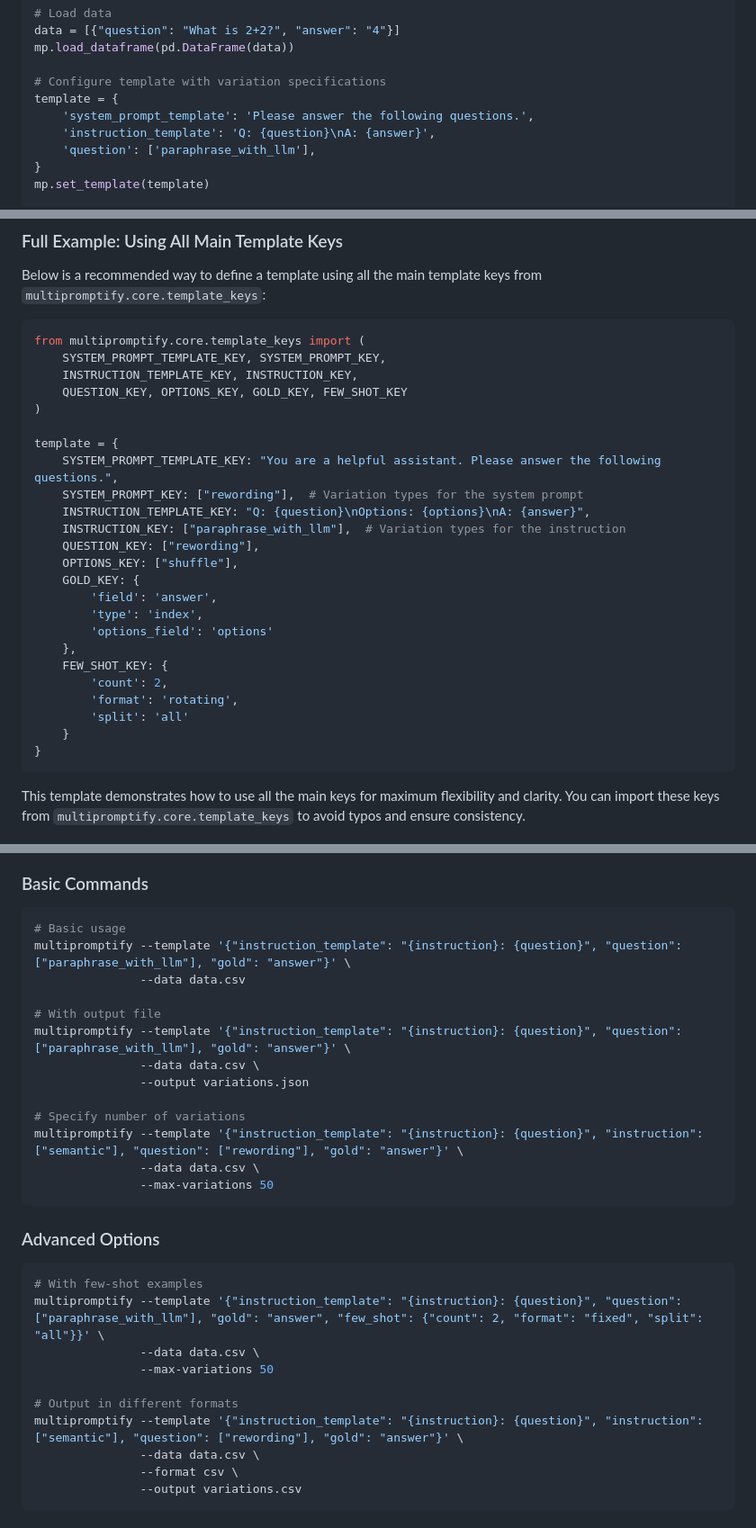
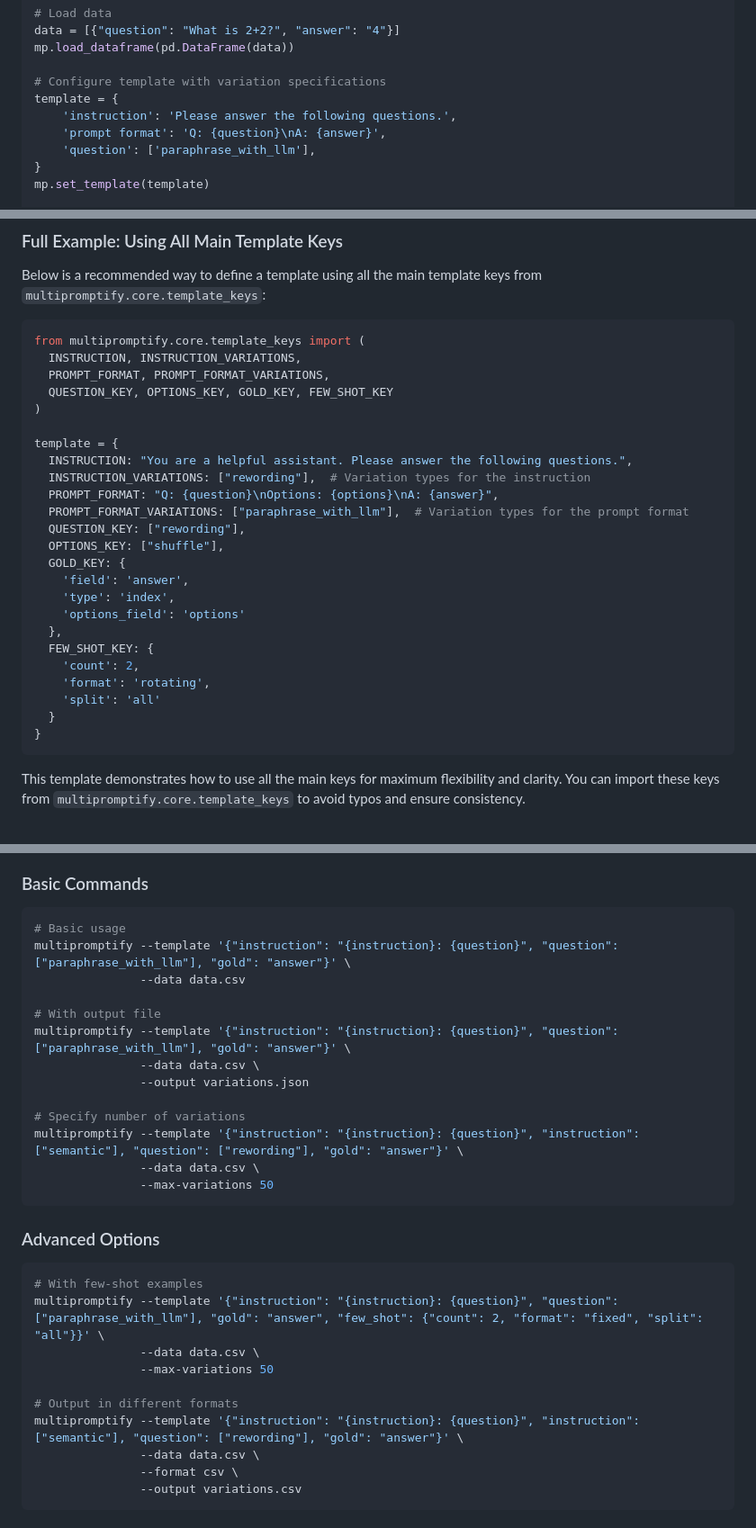
Before and after one commit to eliyahabba/PromptSuite, a Markdown page: README.md, 3 parts joined by grey strips. Shown: that part at 90% size. Rendered like a GitHub page.

````diff
--- a/README.md
+++ b/README.md
@@ -87,8 +87,8 @@ mp.load_dataframe(pd.DataFrame(data))
 
 # Configure template with variation specifications
 template = {
-    'system_prompt_template': 'Please answer the following questions.',
-    'instruction_template': 'Q: {question}\nA: {answer}',
+    'instruction': 'Please answer the following questions.',
+    'prompt format': 'Q: {question}\nA: {answer}',
     'question': ['paraphrase_with_llm'],
 }
 mp.set_template(template)
@@ -162,28 +162,28 @@ Below is a recommended way to define a template using all the main template keys
 
 ```python
 from multipromptify.core.template_keys import (
-    SYSTEM_PROMPT_TEMPLATE_KEY, SYSTEM_PROMPT_KEY,
-    INSTRUCTION_TEMPLATE_KEY, INSTRUCTION_KEY,
-    QUESTION_KEY, OPTIONS_KEY, GOLD_KEY, FEW_SHOT_KEY
+  INSTRUCTION, INSTRUCTION_VARIATIONS,
+  PROMPT_FORMAT, PROMPT_FORMAT_VARIATIONS,
+  QUESTION_KEY, OPTIONS_KEY, GOLD_KEY, FEW_SHOT_KEY
 )
 
 template = {
-    SYSTEM_PROMPT_TEMPLATE_KEY: "You are a helpful assistant. Please answer the following questions.",
-    SYSTEM_PROMPT_KEY: ["rewording"],  # Variation types for the system prompt
-    INSTRUCTION_TEMPLATE_KEY: "Q: {question}\nOptions: {options}\nA: {answer}",
-    INSTRUCTION_KEY: ["paraphrase_with_llm"],  # Variation types for the instruction
-    QUESTION_KEY: ["rewording"],
-    OPTIONS_KEY: ["shuffle"],
-    GOLD_KEY: {
-        'field': 'answer',
-        'type': 'index',
-        'options_field': 'options'
-    },
-    FEW_SHOT_KEY: {
-        'count': 2,
-        'format': 'rotating',
-        'split': 'all'
-    }
+  INSTRUCTION: "You are a helpful assistant. Please answer the following questions.",
+  INSTRUCTION_VARIATIONS: ["rewording"],  # Variation types for the instruction
+  PROMPT_FORMAT: "Q: {question}\nOptions: {options}\nA: {answer}",
+  PROMPT_FORMAT_VARIATIONS: ["paraphrase_with_llm"],  # Variation types for the prompt format
+  QUESTION_KEY: ["rewording"],
+  OPTIONS_KEY: ["shuffle"],
+  GOLD_KEY: {
+    'field': 'answer',
+    'type': 'index',
+    'options_field': 'options'
+  },
+  FEW_SHOT_KEY: {
+    'count': 2,
+    'format': 'rotating',
+    'split': 'all'
+  }
 }
 ```
 
@@ -252,16 +252,16 @@ few_shot = ("Example 1", "Example 2")
 
 ```bash
 # Basic usage
-multipromptify --template '{"instruction_template": "{instruction}: {question}", "question": ["paraphrase_with_llm"], "gold": "answer"}' \
+multipromptify --template '{"instruction": "{instruction}: {question}", "question": ["paraphrase_with_llm"], "gold": "answer"}' \
                --data data.csv
 
 # With output file
-multipromptify --template '{"instruction_template": "{instruction}: {question}", "question": ["paraphrase_with_llm"], "gold": "answer"}' \
+multipromptify --template '{"instruction": "{instruction}: {question}", "question": ["paraphrase_with_llm"], "gold": "answer"}' \
                --data data.csv \
                --output variations.json
 
 # Specify number of variations
-multipromptify --template '{"instruction_template": "{instruction}: {question}", "instruction": ["semantic"], "question": ["rewording"], "gold": "answer"}' \
+multipromptify --template '{"instruction": "{instruction}: {question}", "instruction": ["semantic"], "question": ["rewording"], "gold": "answer"}' \
                --data data.csv \
                --max-variations 50
 ```
@@ -270,12 +270,12 @@ multipromptify --template '{"instruction_template": "{instruction}: {question}",
 
 ```bash
 # With few-shot examples
-multipromptify --template '{"instruction_template": "{instruction}: {question}", "question": ["paraphrase_with_llm"], "gold": "answer", "few_shot": {"count": 2, "format": "fixed", "split": "all"}}' \
+multipromptify --template '{"instruction": "{instruction}: {question}", "question": ["paraphrase_with_llm"], "gold": "answer", "few_shot": {"count": 2, "format": "fixed", "split": "all"}}' \
                --data data.csv \
                --max-variations 50
 
 # Output in different formats
-multipromptify --template '{"instruction_template": "{instruction}: {question}", "instruction": ["semantic"], "question": ["rewording"], "gold": "answer"}' \
+multipromptify --template '{"instruction": "{instruction}: {question}", "instruction": ["semantic"], "question": ["rewording"], "gold": "answer"}' \
                --data data.csv \
                --format csv \
                --output variations.csv
````
Also changed, not shown: other parts of README.md (+11 -11 lines).
